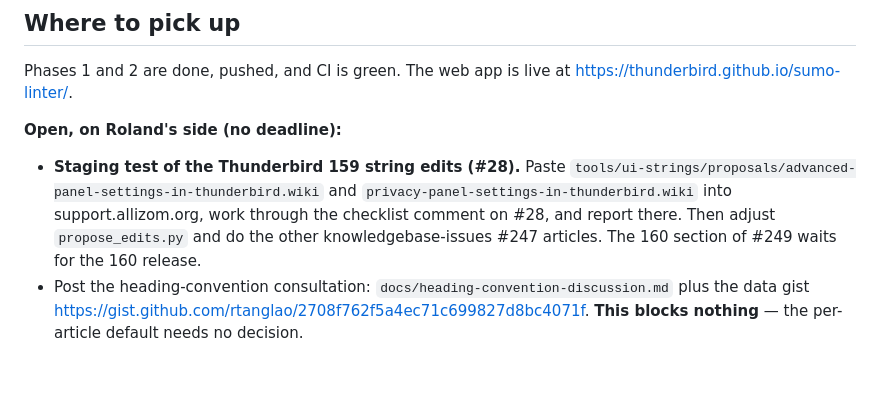
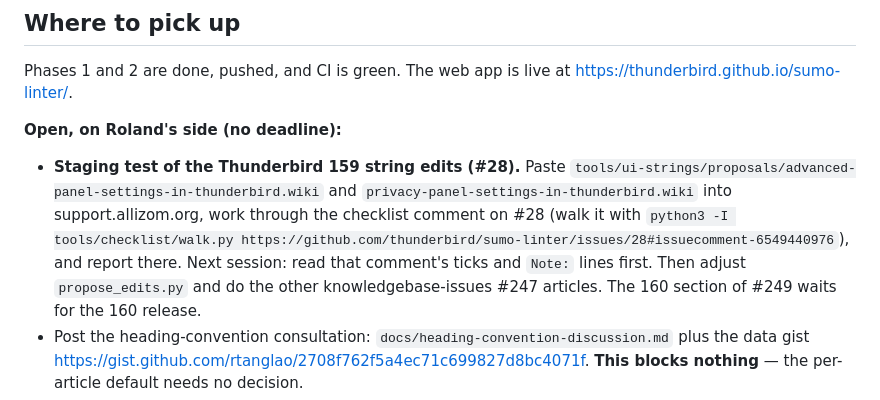
Before and after one commit to thunderbird/sumo-linter, a Markdown page: CLAUDE.md, the part around the change. GitHub-like rendering; blank space fills up the shorter version.

Commit message:
Point the #28 handoff at the checklist walker
Co-Authored-By: Claude Opus 5.5 <noreply@anthropic.com>

```diff
--- a/CLAUDE.md
+++ b/CLAUDE.md
@@ -64,7 +64,9 @@ Phases 1 and 2 are done, pushed, and CI is green. The web app is live at
 - **Staging test of the Thunderbird 159 string edits (#28).** Paste
   `tools/ui-strings/proposals/advanced-panel-settings-in-thunderbird.wiki` and
   `privacy-panel-settings-in-thunderbird.wiki` into support.allizom.org, work through the
-  checklist comment on #28, and report there. Then adjust `propose_edits.py` and do the other
+  checklist comment on #28 (walk it with `python3 -I tools/checklist/walk.py
+  https://github.com/thunderbird/sumo-linter/issues/28#issuecomment-6549440976`), and report
+  there. Next session: read that comment's ticks and `Note:` lines first. Then adjust `propose_edits.py` and do the other
   knowledgebase-issues #247 articles. The 160 section of #249 waits for the 160 release.
 - Post the heading-convention consultation: `docs/heading-convention-discussion.md` plus
   the data gist <https://gist.github.com/rtanglao/2708f762f5a4ec71c699827d8bc4071f>.
```
